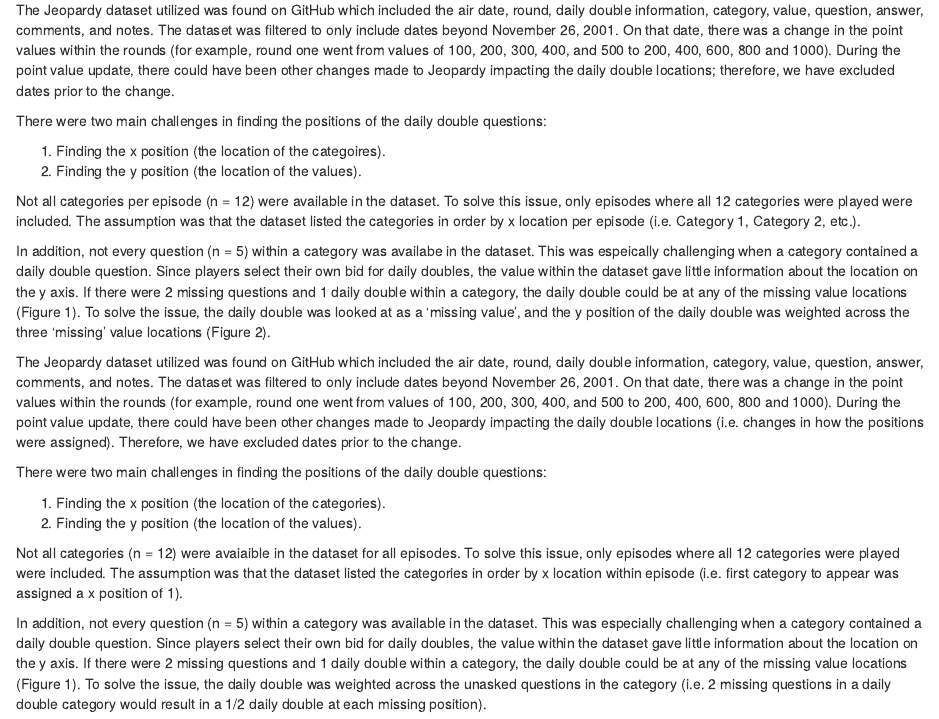
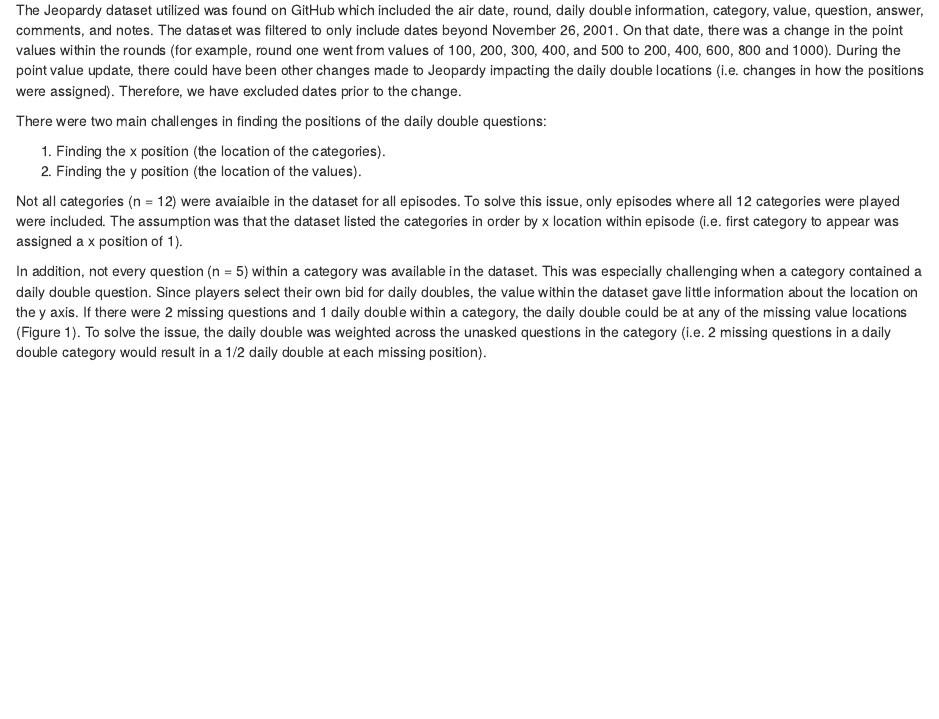
Before and after one commit to cbrehmer97/ERHS535_final_group5, an R Markdown document (final_report.Rmd): the page in a window 1100 px wide, from 520 px down. Rendered offline with R 4.5, knitr and Pandoc, with nearby package versions.

Commit message:
Deleted duplicate text.

````diff
--- a/final_report.Rmd
+++ b/final_report.Rmd
@@ -20,16 +20,16 @@
 
 ## Methods:
 
-The Jeopardy dataset utilized was found on GitHub which included the air date, round, daily double information, category, value, question, answer, comments, and notes. The dataset was filtered to only include dates beyond November 26, 2001. On that date, there was a change in the point values within the rounds (for example, round one went from values of 100, 200, 300, 400, and 500 to 200, 400, 600, 800 and 1000). During the point value update, there could have been other changes made to Jeopardy impacting the daily double locations; therefore, we have excluded dates prior to the change.
+The Jeopardy dataset utilized was found on GitHub which included the air date, round, daily double information, category, value, question, answer, comments, and notes. The dataset was filtered to only include dates beyond November 26, 2001. On that date, there was a change in the point values within the rounds (for example, round one went from values of 100, 200, 300, 400, and 500 to 200, 400, 600, 800 and 1000). During the point value update, there could have been other changes made to Jeopardy impacting the daily double locations (i.e. changes in how the positions were assigned). Therefore, we have excluded dates prior to the change.
 
 There were two main challenges in finding the positions of the daily double questions:
 
-1. Finding the x position (the location of the categoires).
+1. Finding the x position (the location of the categories).
 2. Finding the y position (the location of the values).
 
-Not all categories per episode (n = 12) were available in the dataset. To solve this issue, only episodes where all 12 categories were played were included. The assumption was that the dataset listed the categories in order by x location per episode (i.e. Category 1, Category 2, etc.).
+Not all categories (n = 12) were avaiaible in the dataset for all episodes. To solve this issue, only episodes where all 12 categories were played were included. The assumption was that the dataset listed the categories in order by x location within episode (i.e. first category to appear was assigned a x position of 1).
 
-In addition, not every question (n = 5) within a category was availabe in the dataset. This was espeically challenging when a category contained a daily double question. Since players select their own bid for daily doubles, the value within the dataset gave little information about the location on the y axis. If there were 2 missing questions and 1 daily double within a category, the daily double could be at any of the missing value locations (Figure 1). To solve the issue, the daily double was looked at as a 'missing value', and the y position of the daily double was weighted across the three 'missing' value locations (Figure 2).
+In addition, not every question (n = 5) within a category was available in the dataset. This was especially challenging when a category contained a daily double question. Since players select their own bid for daily doubles, the value within the dataset gave little information about the location on the y axis. If there were 2 missing questions and 1 daily double within a category, the daily double could be at any of the missing value locations (Figure 1). To solve the issue, the daily double was weighted across the unasked questions in the category (i.e. 2 missing questions in a daily double category would result in a 1/2 daily double at each missing position).
 
 ```{r, echo = FALSE}
 library(tidyverse)
@@ -76,17 +76,6 @@
                           NA, NA, NA, NA, NA))
 
 ```
-
-The Jeopardy dataset utilized was found on GitHub which included the air date, round, daily double information, category, value, question, answer, comments, and notes. The dataset was filtered to only include dates beyond November 26, 2001. On that date, there was a change in the point values within the rounds (for example, round one went from values of 100, 200, 300, 400, and 500 to 200, 400, 600, 800 and 1000). During the point value update, there could have been other changes made to Jeopardy impacting the daily double locations (i.e. changes in how the positions were assigned). Therefore, we have excluded dates prior to the change.
-
-There were two main challenges in finding the positions of the daily double questions:
-
-1. Finding the x position (the location of the categories).
-2. Finding the y position (the location of the values).
-
-Not all categories (n = 12) were avaiaible in the dataset for all episodes. To solve this issue, only episodes where all 12 categories were played were included. The assumption was that the dataset listed the categories in order by x location within episode (i.e. first category to appear was assigned a x position of 1).
-
-In addition, not every question (n = 5) within a category was available in the dataset. This was especially challenging when a category contained a daily double question. Since players select their own bid for daily doubles, the value within the dataset gave little information about the location on the y axis. If there were 2 missing questions and 1 daily double within a category, the daily double could be at any of the missing value locations (Figure 1). To solve the issue, the daily double was weighted across the unasked questions in the category (i.e. 2 missing questions in a daily double category would result in a 1/2 daily double at each missing position).
 
 
 ```{r, echo = FALSE, fig.height= 4, fig.width = 7}
````
